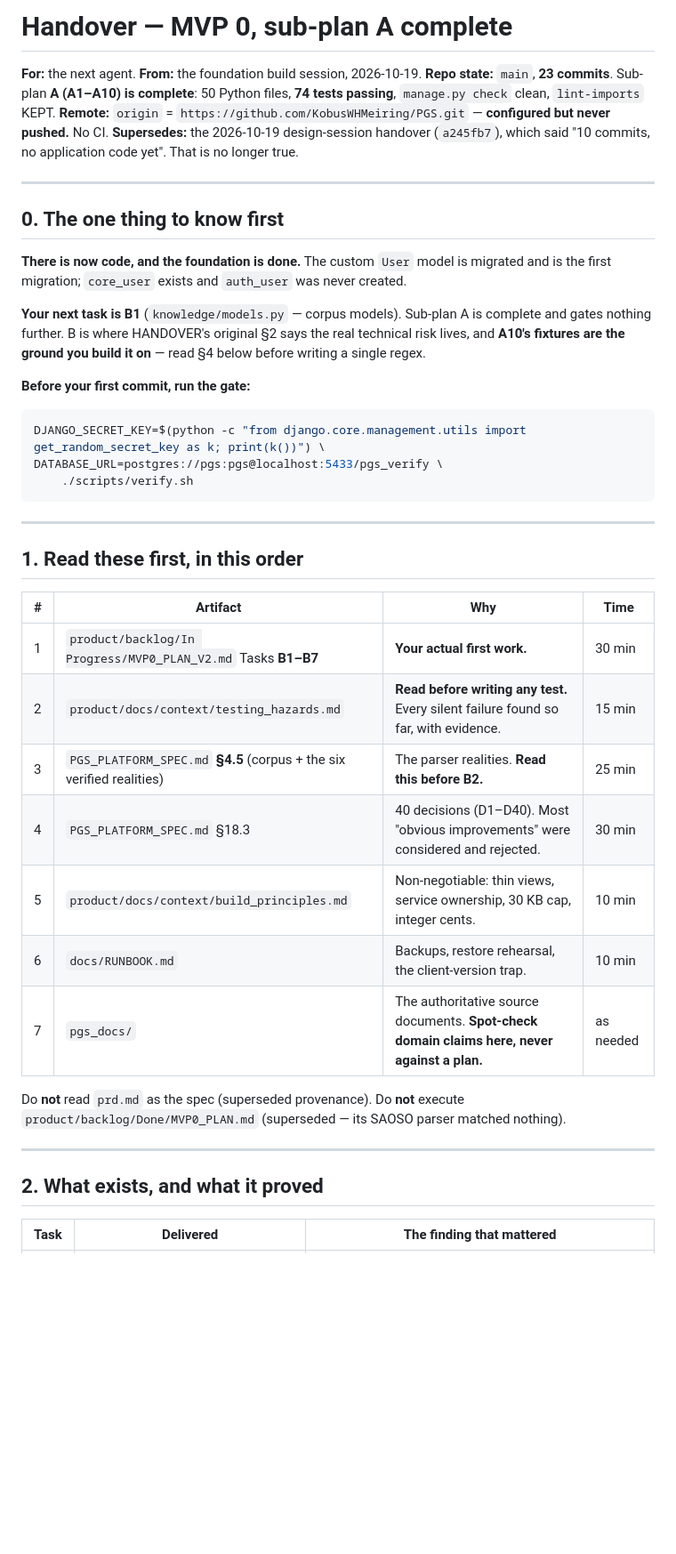
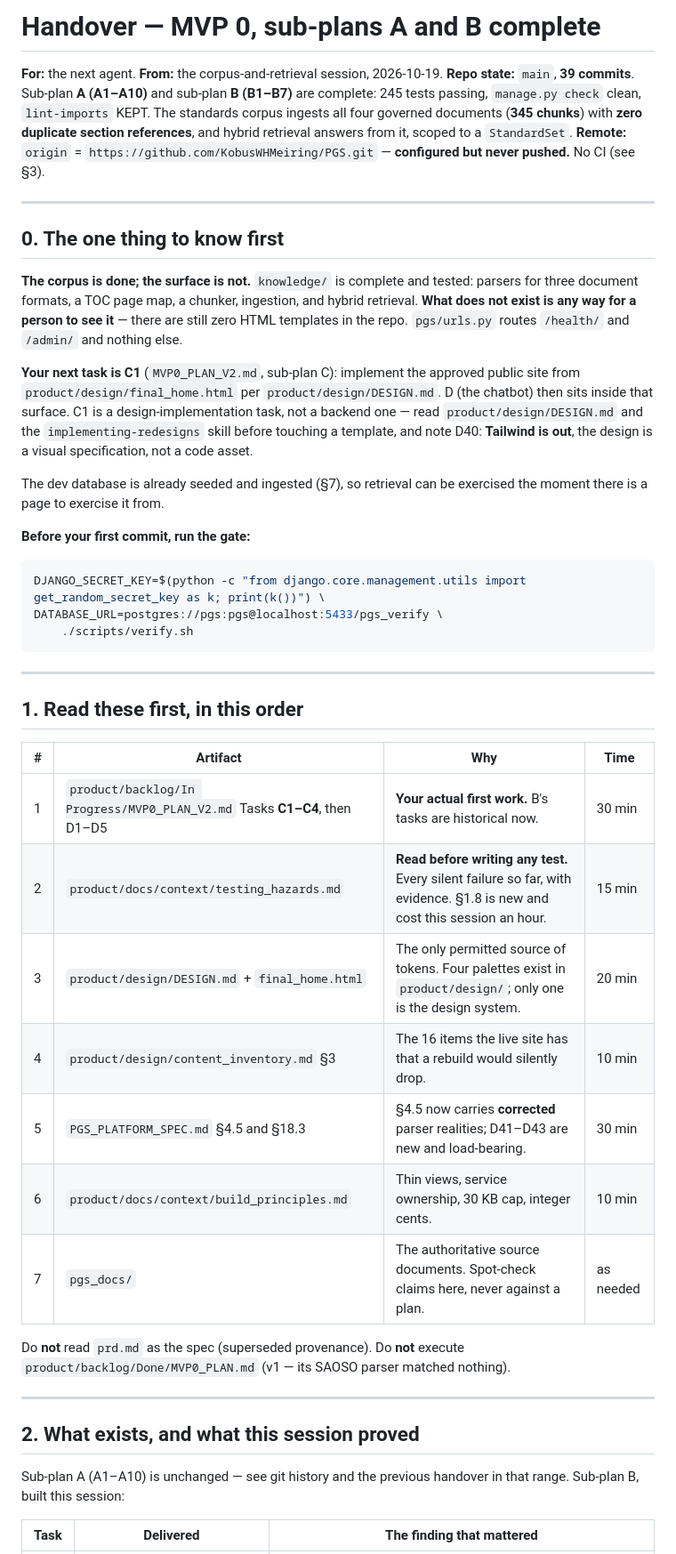
Before and after one commit to KobusWHMeiring/PGS, a Markdown page: HANDOVER.md, the part around one of its changes. Shown at 89% size. GitHub-like rendering; blank space fills up the shorter version.

```diff
--- a/HANDOVER.md
+++ b/HANDOVER.md
@@ -1,25 +1,34 @@
-# Handover — MVP 0, sub-plan A complete
+# Handover — MVP 0, sub-plans A and B complete
 
 **For:** the next agent.
-**From:** the foundation build session, 2026-10-19.
-**Repo state:** `main`, **23 commits**. Sub-plan **A (A1–A10) is complete**: 50 Python
-files, **74 tests passing**, `manage.py check` clean, `lint-imports` KEPT.
-**Remote:** `origin` = `https://github.com/KobusWHMeiring/PGS.git` — **configured but never
-pushed.** No CI.
-**Supersedes:** the 2026-10-19 design-session handover (`a245fb7`), which said
-"10 commits, no application code yet". That is no longer true.
+**From:** the corpus-and-retrieval session, 2026-10-19.
+**Repo state:** `main`, **39 commits**. Sub-plan **A (A1–A10)** and sub-plan **B
+(B1–B7)** are complete: 245 tests passing, `manage.py check` clean, `lint-imports`
+KEPT. The standards corpus ingests all four governed documents (**345 chunks**) with
+**zero duplicate section references**, and hybrid retrieval answers from it, scoped to
+a `StandardSet`.
+**Remote:** `origin` = `https://github.com/KobusWHMeiring/PGS.git` — **configured but
+never pushed.** No CI (see §3).
 
 ---
 
 ## 0. The one thing to know first
 
-**There is now code, and the foundation is done.** The custom `User` model is migrated
-and is the first migration; `core_user` exists and `auth_user` was never created.
+**The corpus is done; the surface is not.** `knowledge/` is complete and tested:
+parsers for three document formats, a TOC page map, a chunker, ingestion, and hybrid
+retrieval. **What does not exist is any way for a person to see it** — there are still
+zero HTML templates in the repo. `pgs/urls.py` routes `/health/` and `/admin/` and
+nothing else.
 
-**Your next task is B1** (`knowledge/models.py` — corpus models). Sub-plan A is
-complete and gates nothing further. B is where HANDOVER's original §2 says the real
-technical risk lives, and **A10's fixtures are the ground you build it on** — read
-§4 below before writing a single regex.
+**Your next task is C1** (`MVP0_PLAN_V2.md`, sub-plan C): implement the approved public
+site from `product/design/final_home.html` per `product/design/DESIGN.md`. D (the
+chatbot) then sits inside that surface. C1 is a design-implementation task, not a
+backend one — read `product/design/DESIGN.md` and the `implementing-redesigns` skill
+before touching a template, and note D40: **Tailwind is out**, the design is a visual
+specification, not a code asset.
+
+The dev database is already seeded and ingested (§7), so retrieval can be exercised
+the moment there is a page to exercise it from.
 
 **Before your first commit, run the gate:**
 
@@ -35,20 +44,23 @@ DATABASE_URL=postgres://pgs:pgs@localhost:5433/pgs_verify \
 
 | # | Artifact | Why | Time |
 |---|---|---|---|
-| 1 | `product/backlog/In Progress/MVP0_PLAN_V2.md` Tasks **B1–B7** | **Your actual first work.** | 30 min |
-| 2 | `product/docs/context/testing_hazards.md` | **Read before writing any test.** Every silent failure found so far, with evidence. | 15 min |
-| 3 | `PGS_PLATFORM_SPEC.md` **§4.5** (corpus + the six verified realities) | The parser realities. **Read this before B2.** | 25 min |
-| 4 | `PGS_PLATFORM_SPEC.md` §18.3 | 40 decisions (D1–D40). Most "obvious improvements" were considered and rejected. | 30 min |
-| 5 | `product/docs/context/build_principles.md` | Non-negotiable: thin views, service ownership, 30 KB cap, integer cents. | 10 min |
-| 6 | `docs/RUNBOOK.md` | Backups, restore rehearsal, the client-version trap. | 10 min |
-| 7 | `pgs_docs/` | The authoritative source documents. **Spot-check domain claims here, never against a plan.** | as needed |
+| 1 | `product/backlog/In Progress/MVP0_PLAN_V2.md` Tasks **C1–C4**, then D1–D5 | **Your actual first work.** B's tasks are historical now. | 30 min |
+| 2 | `product/docs/context/testing_hazards.md` | **Read before writing any test.** Every silent failure so far, with evidence. §1.8 is new and cost this session an hour. | 15 min |
+| 3 | `product/design/DESIGN.md` + `final_home.html` | The only permitted source of tokens. Four palettes exist in `product/design/`; only one is the design system. | 20 min |
+| 4 | `product/design/content_inventory.md` §3 | The 16 items the live site has that a rebuild would silently drop. | 10 min |
+| 5 | `PGS_PLATFORM_SPEC.md` §4.5 and §18.3 | §4.5 now carries **corrected** parser realities; D41–D43 are new and load-bearing. | 30 min |
+| 6 | `product/docs/context/build_principles.md` | Thin views, service ownership, 30 KB cap, integer cents. | 10 min |
+| 7 | `pgs_docs/` | The authoritative source documents. Spot-check claims here, never against a plan. | as needed |
 
 Do **not** read `prd.md` as the spec (superseded provenance). Do **not** execute
-`product/backlog/Done/MVP0_PLAN.md` (superseded — its SAOSO parser matched nothing).
+`product/backlog/Done/MVP0_PLAN.md` (v1 — its SAOSO parser matched nothing).
 
 ---
 
-## 2. What exists, and what it proved
+## 2. What exists, and what this session proved
+
+Sub-plan A (A1–A10) is unchanged — see git history and the previous handover in that
+range. Sub-plan B, built this session:
 
 | Task | Delivered | The finding that mattered |
 |---|---|---|
```
Also changed, not shown: other parts of HANDOVER.md (+138 -140 lines), product/backlog/backlog.md (+2 -2 lines).
